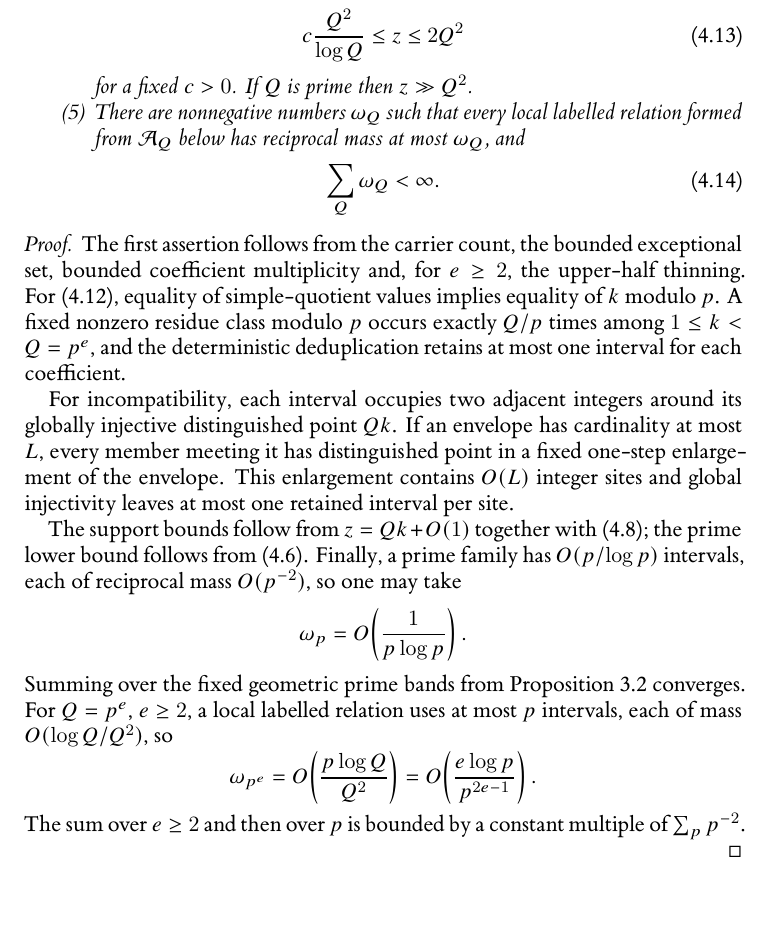
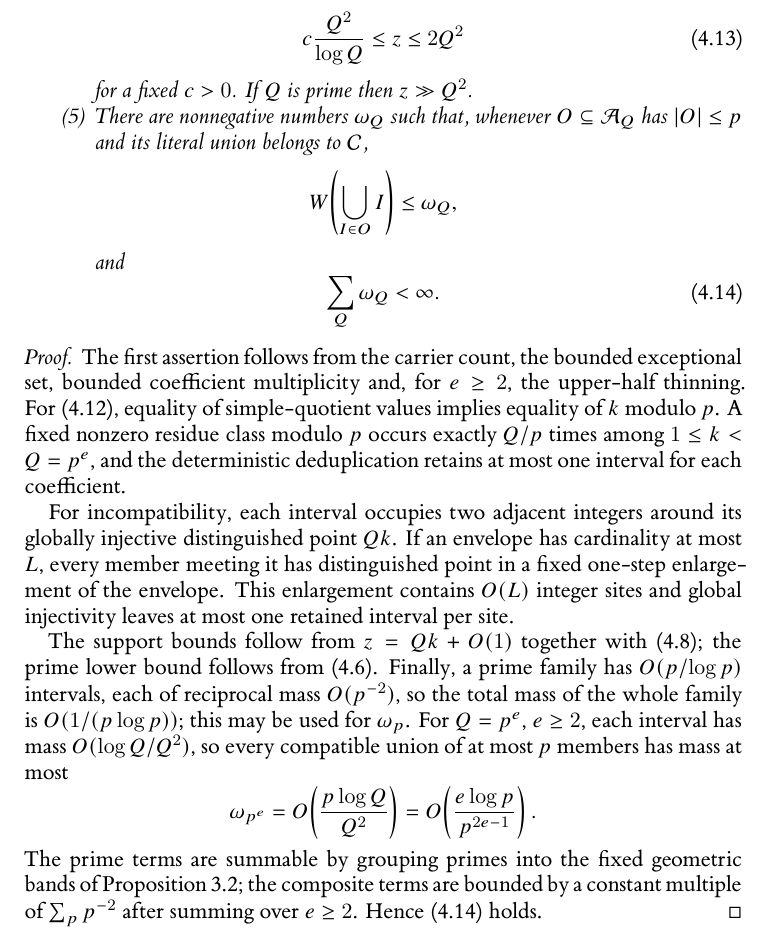
Before and after one commit to Yuren-Tang/erdos-289, a LaTeX paper (paper/manuscript.tex, which reads paper/sections/postpass-03-signed-inverse.tex): part of page 9 of 25, cut so that both start at the same text, the shorter picture padded with empty space. Compiled offline with XeLaTeX.

Commit message:
Make the current resource bound self-contained

```diff
--- a/paper/sections/postpass-03-signed-inverse.tex
+++ b/paper/sections/postpass-03-signed-inverse.tex
@@ -120,7 +120,11 @@ There is $Q_0$ such that for every prime power $Q=p^e\ge Q_0$ the following hold
 c\frac{Q^2}{\log Q}\le z\le2Q^2
 \end{equation}
 for a fixed $c>0$.  If $Q$ is prime then $z\gg Q^2$.
-\item There are nonnegative numbers $\omega_Q$ such that every local labelled relation formed from $\mathcal A_Q$ below has reciprocal mass at most $\omega_Q$, and
+\item There are nonnegative numbers $\omega_Q$ such that, whenever $O\subseteq\mathcal A_Q$ has $|O|\le p$ and its literal union belongs to $\mathcal C$,
+\[
+W\!\left(\bigcup_{I\in O}I\right)\le\omega_Q,
+\]
+and
 \begin{equation}\label{eq:role-summable}
 \sum_Q\omega_Q<\infty.
 \end{equation}
@@ -132,17 +136,13 @@ The first assertion follows from the carrier count, the bounded exceptional set,
 
 For incompatibility, each interval occupies two adjacent integers around its globally injective distinguished point $Qk$.  If an envelope has cardinality at most $L$, every member meeting it has distinguished point in a fixed one-step enlargement of the envelope.  This enlargement contains $O(L)$ integer sites and global injectivity leaves at most one retained interval per site.
 
-The support bounds follow from $z=Qk+O(1)$ together with \eqref{eq:coef-lower}; the prime lower bound follows from \eqref{eq:atomic-k-lower}.  Finally, a prime family has $O(p/\log p)$ intervals, each of reciprocal mass $O(p^{-2})$, so one may take
-\[
-\omega_p=O\!\left(\frac1{p\log p}\right).
-\]
-Summing over the fixed geometric prime bands from Proposition~\ref{prop:prime-supply-main} converges.  For $Q=p^e$, $e\ge2$, a local labelled relation uses at most $p$ intervals, each of mass $O(\log Q/Q^2)$, so
+The support bounds follow from $z=Qk+O(1)$ together with \eqref{eq:coef-lower}; the prime lower bound follows from \eqref{eq:atomic-k-lower}.  Finally, a prime family has $O(p/\log p)$ intervals, each of reciprocal mass $O(p^{-2})$, so the total mass of the whole family is $O(1/(p\log p))$; this may be used for $\omega_p$.  For $Q=p^e$, $e\ge2$, each interval has mass $O(\log Q/Q^2)$, so every compatible union of at most $p$ members has mass at most
 \[
 \omega_{p^e}
 =O\!\left(\frac{p\log Q}{Q^2}\right)
 =O\!\left(\frac{e\log p}{p^{2e-1}}\right).
 \]
-The sum over $e\ge2$ and then over $p$ is bounded by a constant multiple of $\sum_p p^{-2}$.
+The prime terms are summable by grouping primes into the fixed geometric bands of Proposition~\ref{prop:prime-supply-main}; the composite terms are bounded by a constant multiple of $\sum_p p^{-2}$ after summing over $e\ge2$.  Hence \eqref{eq:role-summable} holds.
 \end{proof}
 
 In particular, for every $\varepsilon>0$ there is $Q_1$ such that every finite set of prime-power steps of rank at least $Q_1$ has total reciprocal-mass bound below $\varepsilon$.
```
